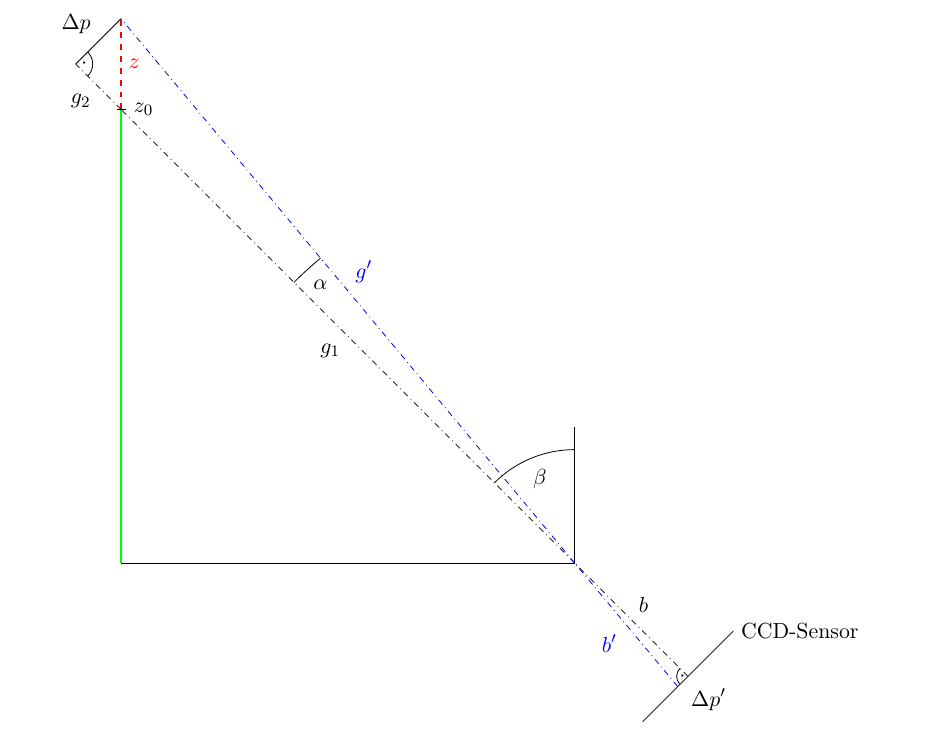
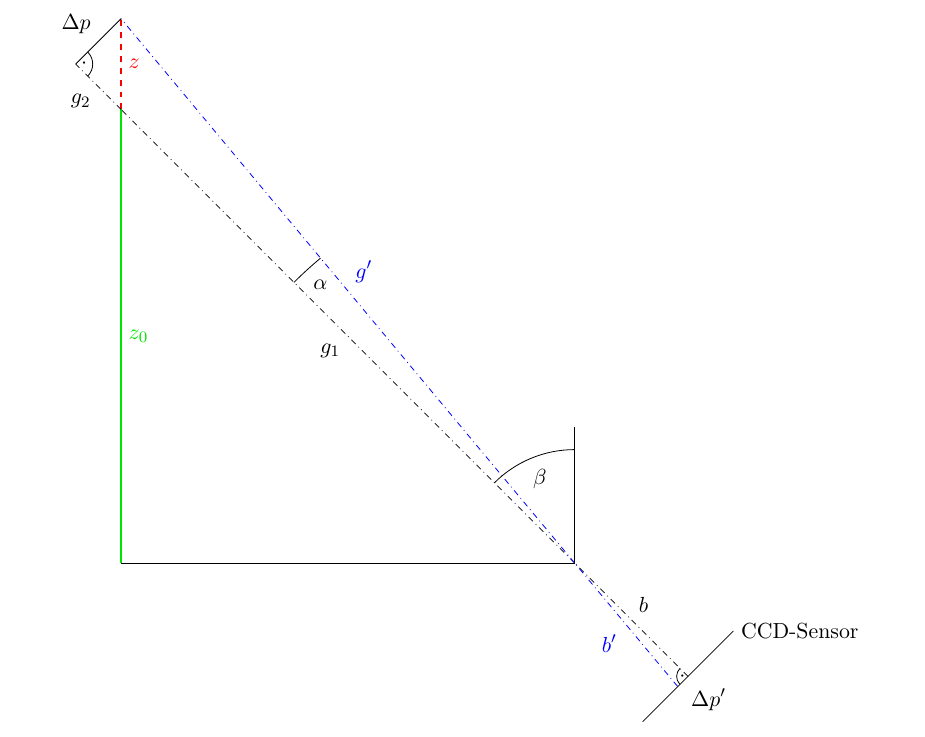
Before and after one commit to woodie90/Protokoll-Laser-Triangulation, a LaTeX document (Protokoll-Laser-Triangulation.tex, which reads einleitung.tex): part of page 6 of 12, cut so that both start at the same text. Compiled offline with pdfLaTeX.

Commit message:
kleine Änderungen

```diff
--- a/einleitung.tex
+++ b/einleitung.tex
@@ -79,7 +79,7 @@ Durch das Einsetzen von (\ref{eq:b}) in Gleichung~(\ref{eq:z3}) ergibt sich ein
 	\begin{tikzpicture}[scale=0.8]
 		\draw (0,0) -- (10,0) -- (10,3) coordinate (a3);
 		% Laser
-		\draw[green, thick] (0,0) -- (0,10);
+		\draw[green!90!black, thick] (0,0) -- (0,10);
 		\draw[red, thick, dashed] (0,10) -- (0,12);
 		% gestrichelte Linie
 		\draw[dash dot] (12.5,-2.5) coordinate (a6) -- (10,0);
```
Also changed, not shown: Protokoll-Laser-Triangulation.pdf, einleitung.tex (2 more changed lines).
